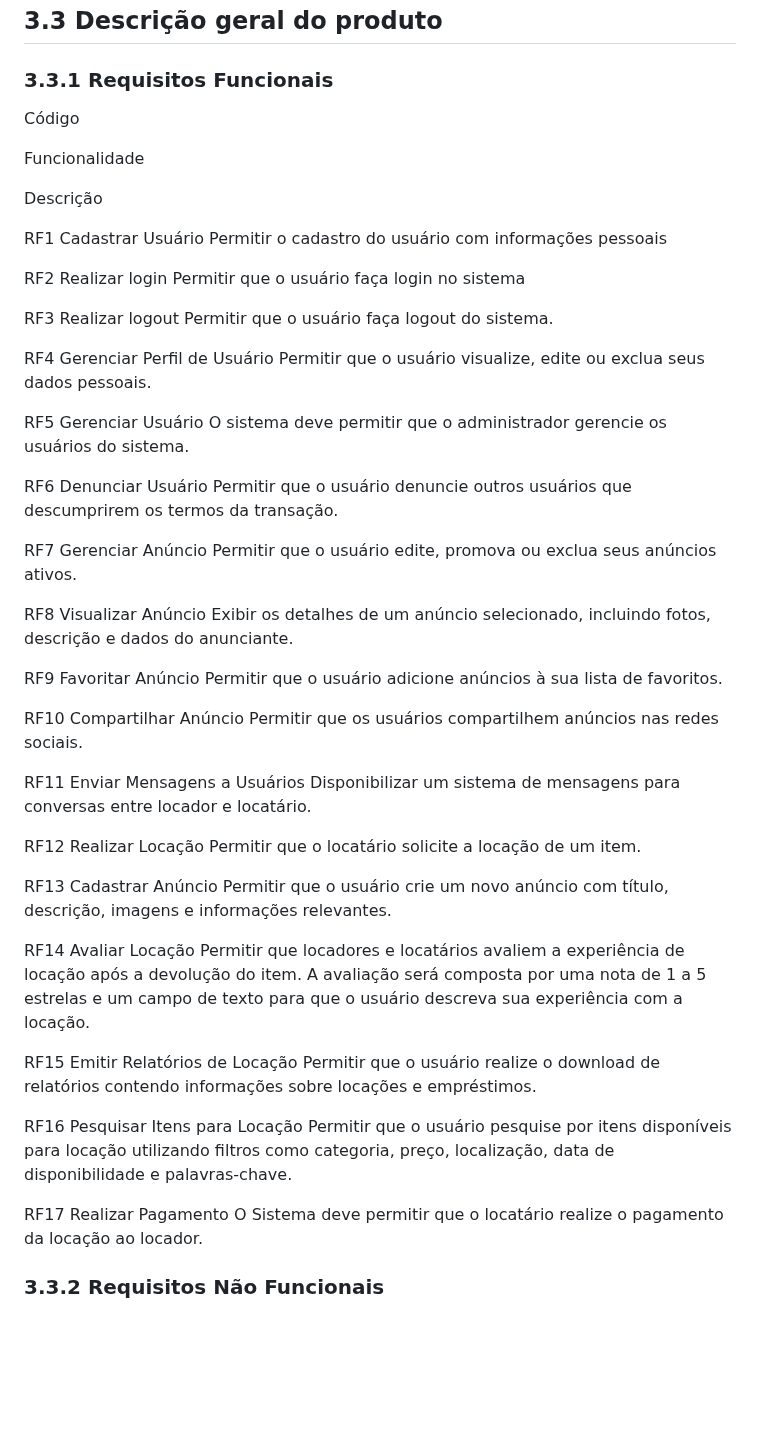
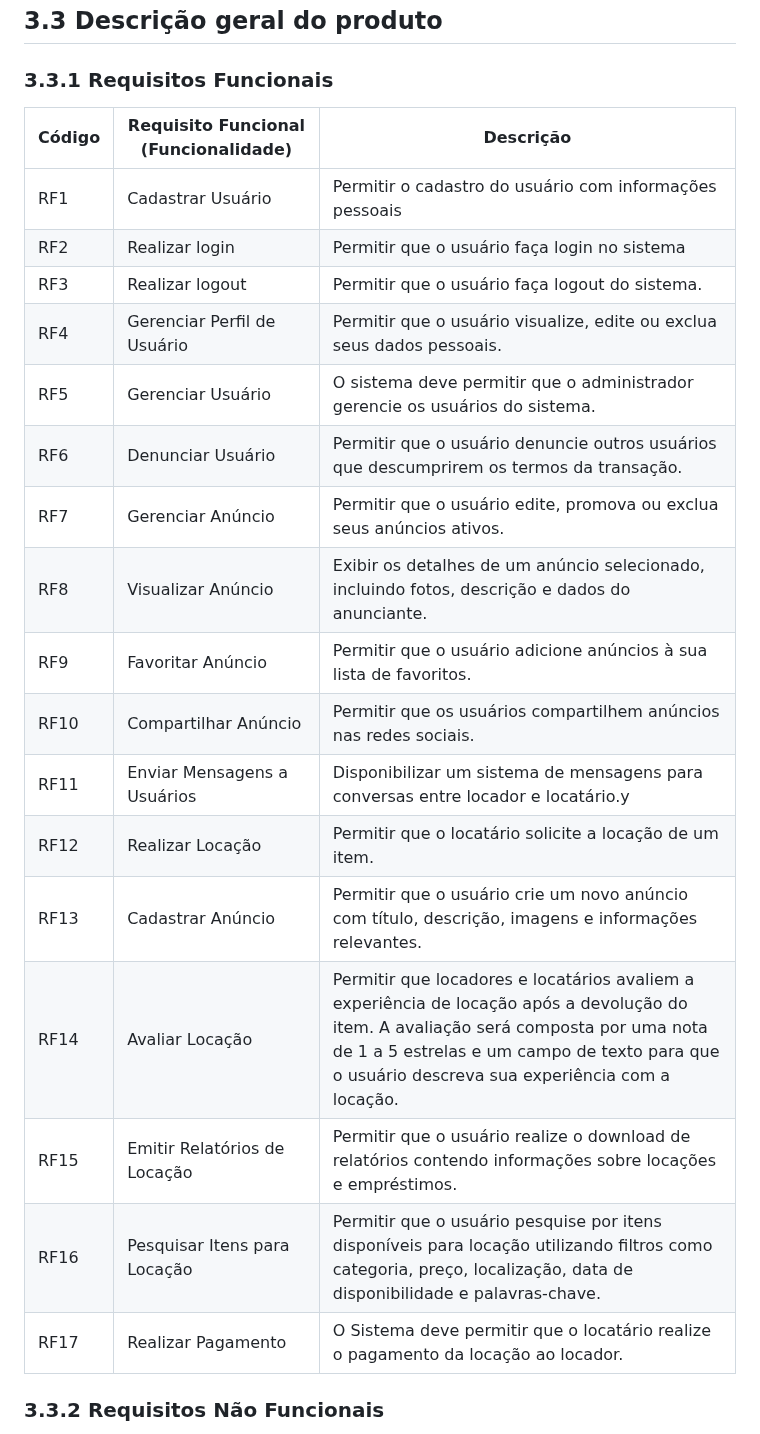
Before and after one commit to ICEI-PUC-Minas-PMV-SI/pmv-si-2025-1-pe3-t4-ta-na-mao-alugueis, a Markdown page: docs/especificacao.md, the part around one of its changes. GitHub-like rendering; blank space fills up the shorter version.

```diff
--- a/docs/especificacao.md
+++ b/docs/especificacao.md
@@ -40,84 +40,25 @@ Dessa forma, o foco do "Tá na Mão" permanece na criação de uma experiência
 ### 3.3.1 Requisitos Funcionais
 
 
-
-
-
-Código
-
-Funcionalidade
-
-Descrição
-
-RF1
-Cadastrar Usuário
-Permitir o cadastro do usuário com informações pessoais
-
-RF2
-Realizar login
-Permitir que o usuário faça login no sistema
-
-RF3
-Realizar logout
-Permitir que o usuário faça logout do sistema.
-
-RF4
-Gerenciar Perfil de Usuário
-Permitir que o usuário visualize, edite ou exclua seus dados pessoais.
-
-RF5
-Gerenciar Usuário
-O sistema deve permitir que o administrador gerencie os usuários do sistema.
-
-RF6
-Denunciar Usuário
-Permitir que o usuário denuncie outros usuários que descumprirem os termos da transação.
-
-RF7
-Gerenciar Anúncio
-Permitir que o usuário edite, promova ou exclua seus anúncios ativos.
-
-RF8
-Visualizar Anúncio
-Exibir os detalhes de um anúncio selecionado, incluindo fotos, descrição e dados do anunciante.
-
-RF9
-Favoritar Anúncio
-Permitir que o usuário adicione anúncios à sua lista de favoritos.
-
-RF10
-Compartilhar Anúncio
-Permitir que os usuários compartilhem anúncios nas redes sociais.
-
-RF11
-Enviar Mensagens a Usuários
-Disponibilizar um sistema de mensagens para conversas entre locador e locatário.
-
-RF12
-Realizar Locação
-Permitir que o locatário solicite a locação de um item.
-
-RF13
-Cadastrar Anúncio
-Permitir que o usuário crie um novo anúncio com título, descrição, imagens e informações relevantes.
-
-RF14
-Avaliar Locação
-Permitir que locadores e locatários avaliem a experiência de locação após a devolução do item. A avaliação será composta por uma nota de 1 a 5 estrelas e um campo de texto para que o usuário descreva sua experiência com a locação.
-
-RF15
-Emitir Relatórios de Locação
-Permitir que o usuário realize o download de relatórios contendo informações sobre locações e empréstimos.
-
-
-
-RF16
-Pesquisar Itens para Locação
-Permitir que o usuário pesquise por itens disponíveis para locação utilizando filtros como categoria, preço, localização, data de disponibilidade e palavras-chave.
-
-RF17
-Realizar Pagamento
-O Sistema deve permitir que o locatário realize o pagamento da locação ao locador.
+| Código | Requisito Funcional (Funcionalidade) | Descrição |
+|--------------------|------------------------------------|----------------------------------------|
+| RF1 | Cadastrar Usuário  |	Permitir o cadastro do usuário com informações pessoais  |
+| RF2 | Realizar login 	| Permitir que o usuário faça login no sistema  |
+| RF3	| Realizar logout |	Permitir que o usuário faça logout do sistema.  |
+| RF4 |	Gerenciar Perfil de Usuário	| Permitir que o usuário visualize, edite ou exclua seus dados pessoais.  |
+| RF5 |	Gerenciar Usuário	| O sistema deve permitir que o administrador gerencie os usuários do sistema. |
+| RF6 |	Denunciar Usuário	| Permitir que o usuário denuncie outros usuários que descumprirem os termos da transação. |
+| RF7 |	Gerenciar Anúncio	| Permitir que o usuário edite, promova ou exclua seus anúncios ativos.  |
+| RF8 |	Visualizar Anúncio	| Exibir os detalhes de um anúncio selecionado, incluindo fotos, descrição e dados do anunciante. |
+| RF9 |	Favoritar Anúncio	| Permitir que o usuário adicione anúncios à sua lista de favoritos.  |
+| RF10 |	Compartilhar Anúncio	| Permitir que os usuários compartilhem anúncios nas redes sociais.  |
+| RF11 |	Enviar Mensagens a Usuários	| Disponibilizar um sistema de mensagens para conversas entre locador e locatário.y |
+| RF12 | Realizar Locação 	| Permitir que o locatário solicite a locação de um item.  |
+| RF13 |	Cadastrar Anúncio	| Permitir que o usuário crie um novo anúncio com título, descrição, imagens e informações relevantes. |
+| RF14 |	Avaliar Locação	| Permitir que locadores e locatários avaliem a experiência de locação após a devolução do item. A avaliação será composta por uma nota de 1 a 5 estrelas e um campo de texto para que o usuário descreva sua experiência com a locação. |
+| RF15 |	Emitir Relatórios de Locação	| Permitir que o usuário realize o download de relatórios contendo informações sobre locações e empréstimos. |
+| RF16 |	Pesquisar Itens para Locação	| Permitir que o usuário pesquise por itens disponíveis para locação utilizando filtros como categoria, preço, localização, data de disponibilidade e palavras-chave. |
+| RF17 |	Realizar Pagamento	| O Sistema deve permitir que o locatário realize o pagamento da locação ao locador. |
 
 
 
```
Also changed, not shown: other parts of docs/especificacao.md (+17 -62 lines).
